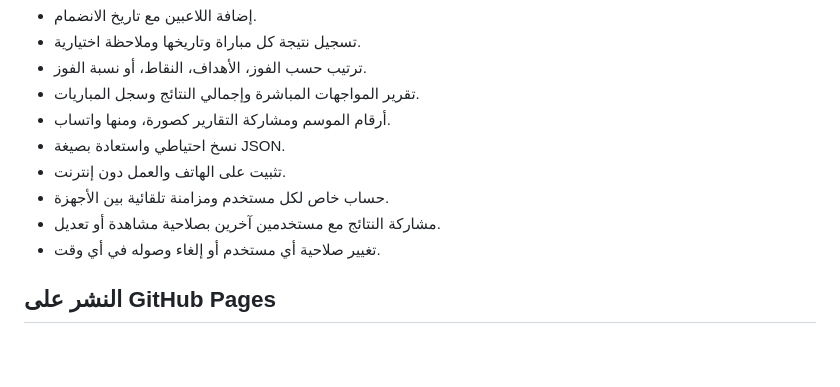
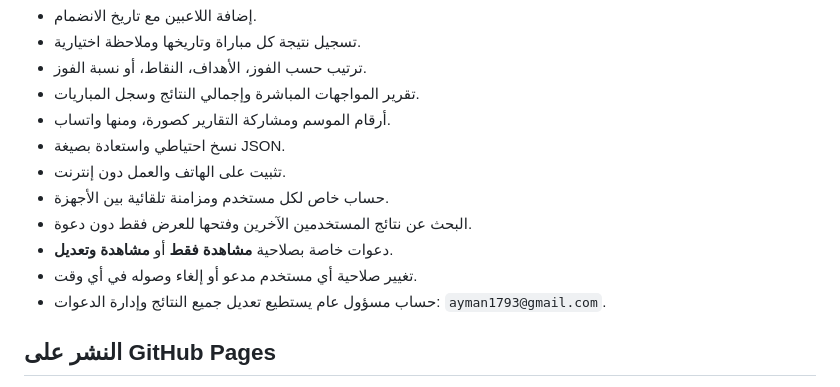
Before and after one commit to AymanAmin/Football_Score, a Markdown page: README.md, the part around one of its changes. Drawn GitHub-style; blank space fills up the shorter version.

```diff
--- a/README.md
+++ b/README.md
@@ -12,8 +12,10 @@
 - نسخ احتياطي واستعادة بصيغة JSON.
 - تثبيت على الهاتف والعمل دون إنترنت.
 - حساب خاص لكل مستخدم ومزامنة تلقائية بين الأجهزة.
-- مشاركة النتائج مع مستخدمين آخرين بصلاحية مشاهدة أو تعديل.
-- تغيير صلاحية أي مستخدم أو إلغاء وصوله في أي وقت.
+- البحث عن نتائج المستخدمين الآخرين وفتحها للعرض فقط دون دعوة.
+- دعوات خاصة بصلاحية **مشاهدة فقط** أو **مشاهدة وتعديل**.
+- تغيير صلاحية أي مستخدم مدعو أو إلغاء وصوله في أي وقت.
+- حساب مسؤول عام يستطيع تعديل جميع النتائج وإدارة الدعوات: `ayman1793@gmail.com`.
 
 ## النشر على GitHub Pages
 
```
Also changed, not shown: other parts of README.md (+36 -10 lines).
